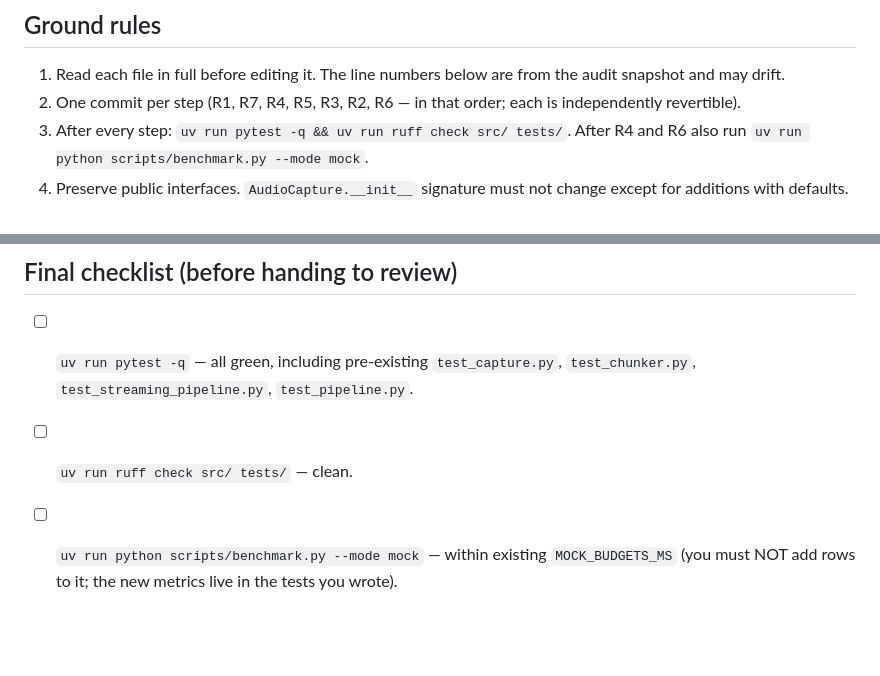
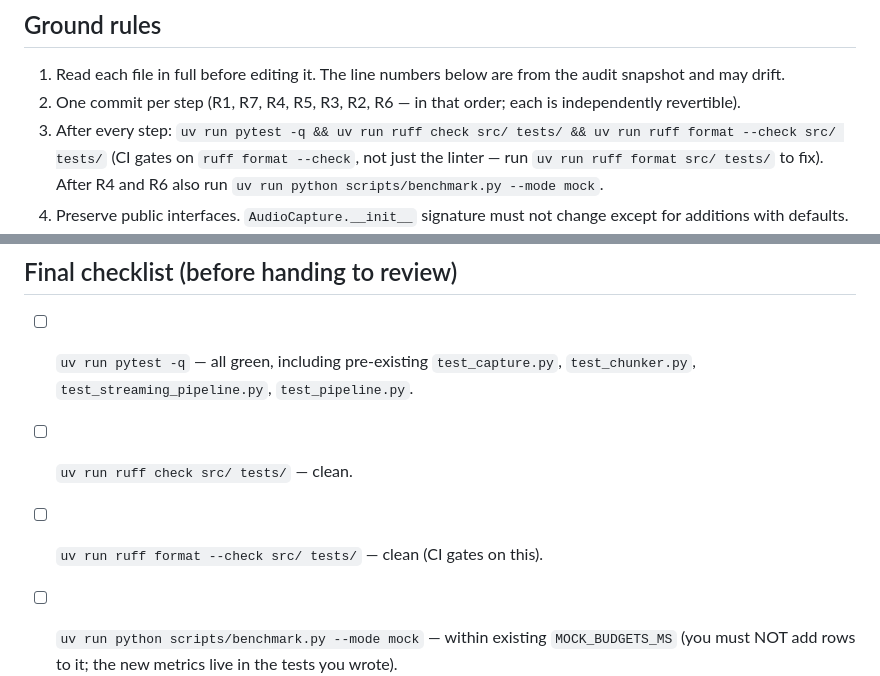
Before and after one commit to NANInithin/AgentVoca, a Markdown page: docs/proposals/v0.3.6-plan-agent1-audio-streaming.md, 2 parts joined by grey strips. Rendered like a GitHub page; blank space fills up the shorter version.

Commit message:
style: apply ruff format across v0.3.6 changes (CI format gate)-in proposal

```diff
--- a/docs/proposals/v0.3.6-plan-agent1-audio-streaming.md
+++ b/docs/proposals/v0.3.6-plan-agent1-audio-streaming.md
@@ -27,7 +27,8 @@ Do **not** touch `cleanup/`, `vision/`, `insertion/`, `vocab/`, the registry,
    the audit snapshot and may drift.
 2. One commit per step (R1, R7, R4, R5, R3, R2, R6 — in that order; each is
    independently revertible).
-3. After every step: `uv run pytest -q && uv run ruff check src/ tests/`.
+3. After every step: `uv run pytest -q && uv run ruff check src/ tests/ && uv run ruff format --check src/ tests/`
+   (CI gates on `ruff format --check`, not just the linter — run `uv run ruff format src/ tests/` to fix).
    After R4 and R6 also run `uv run python scripts/benchmark.py --mode mock`.
 4. Preserve public interfaces. `AudioCapture.__init__` signature must not
    change except for additions with defaults.
@@ -524,6 +525,7 @@ def cancel_recording(self) -> None:
       `test_capture.py`, `test_chunker.py`, `test_streaming_pipeline.py`,
       `test_pipeline.py`.
 - [ ] `uv run ruff check src/ tests/` — clean.
+- [ ] `uv run ruff format --check src/ tests/` — clean (CI gates on this).
 - [ ] `uv run python scripts/benchmark.py --mode mock` — within existing
       `MOCK_BUDGETS_MS` (you must NOT add rows to it; the new metrics live in
       the tests you wrote).
```
Also changed, not shown: docs/proposals/v0.3.6-optimization.md (+1 -0 lines), docs/proposals/v0.3.6-plan-agent2-io-text-startup.md (+3 -1 lines).
